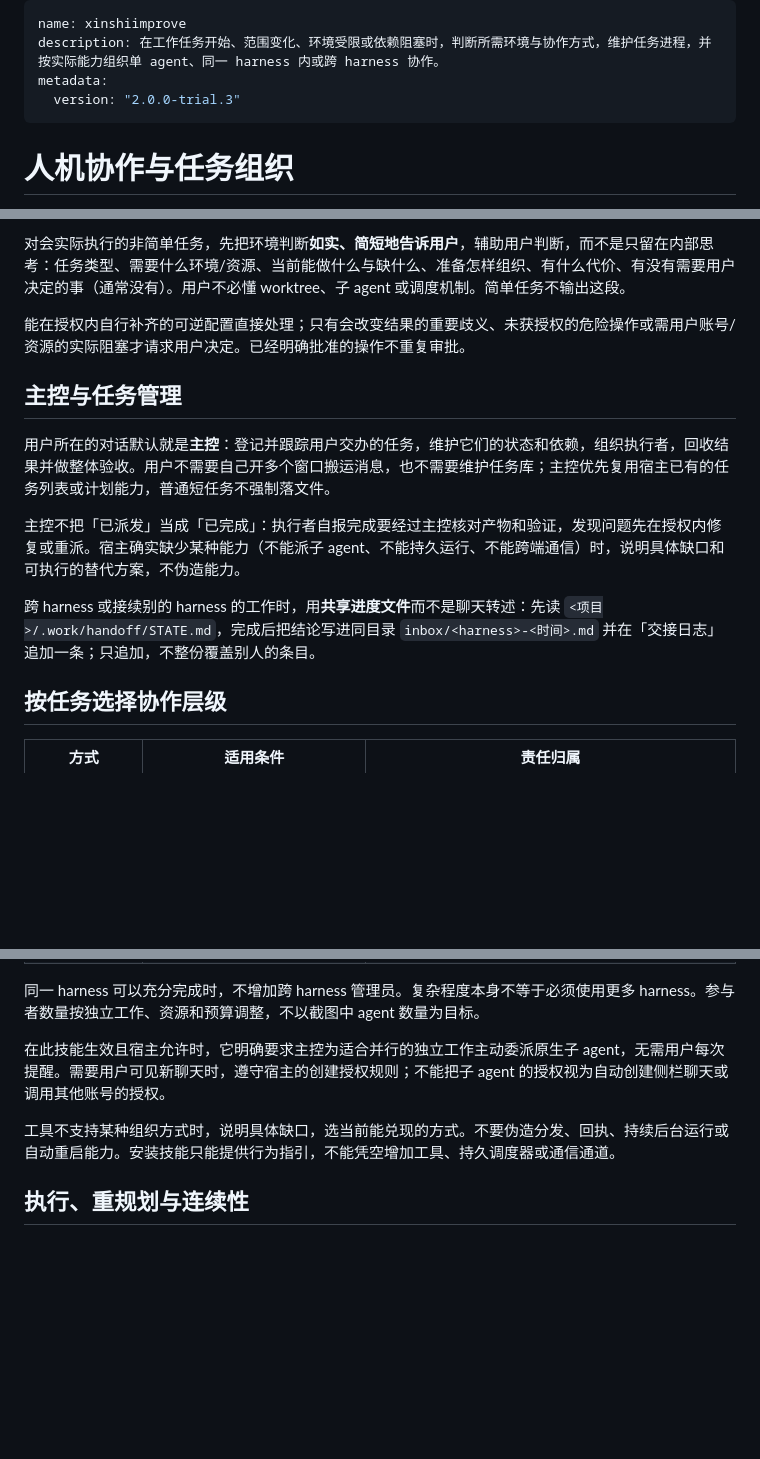
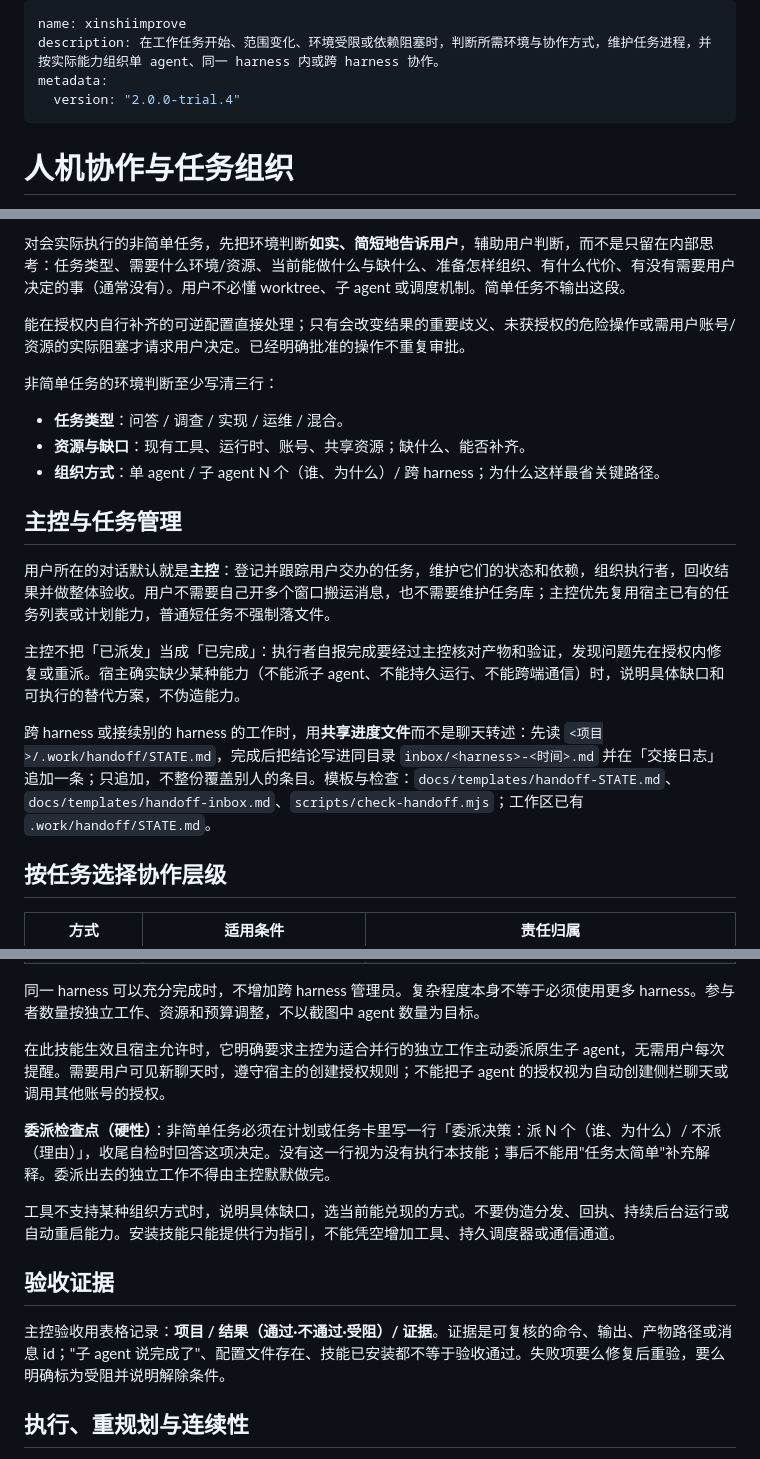
Before and after one commit to xinshi102/ai-toolkit, a Markdown page: skills/xinshiimprove/SKILL.md, 3 parts joined by grey strips. Drawn GitHub-style; blank space fills up the shorter version.

```diff
--- a/skills/xinshiimprove/SKILL.md
+++ b/skills/xinshiimprove/SKILL.md
@@ -2,7 +2,7 @@
 name: xinshiimprove
 description: 在工作任务开始、范围变化、环境受限或依赖阻塞时，判断所需环境与协作方式，维护任务进程，并按实际能力组织单 agent、同一 harness 内或跨 harness 协作。
 metadata:
-  version: "2.0.0-trial.3"
+  version: "2.0.0-trial.4"
 ---
 
 # 人机协作与任务组织
@@ -34,13 +34,18 @@ metadata:
 
 能在授权内自行补齐的可逆配置直接处理；只有会改变结果的重要歧义、未获授权的危险操作或需用户账号/资源的实际阻塞才请求用户决定。已经明确批准的操作不重复审批。
 
+非简单任务的环境判断至少写清三行：
+- **任务类型**：问答 / 调查 / 实现 / 运维 / 混合。
+- **资源与缺口**：现有工具、运行时、账号、共享资源；缺什么、能否补齐。
+- **组织方式**：单 agent / 子 agent N 个（谁、为什么）/ 跨 harness；为什么这样最省关键路径。
+
 ## 主控与任务管理
 
 用户所在的对话默认就是**主控**：登记并跟踪用户交办的任务，维护它们的状态和依赖，组织执行者，回收结果并做整体验收。用户不需要自己开多个窗口搬运消息，也不需要维护任务库；主控优先复用宿主已有的任务列表或计划能力，普通短任务不强制落文件。
 
 主控不把「已派发」当成「已完成」：执行者自报完成要经过主控核对产物和验证，发现问题先在授权内修复或重派。宿主确实缺少某种能力（不能派子 agent、不能持久运行、不能跨端通信）时，说明具体缺口和可执行的替代方案，不伪造能力。
 
-跨 harness 或接续别的 harness 的工作时，用**共享进度文件**而不是聊天转述：先读 `<项目>/.work/handoff/STATE.md`，完成后把结论写进同目录 `inbox/<harness>-<时间>.md` 并在「交接日志」追加一条；只追加，不整份覆盖别人的条目。
+跨 harness 或接续别的 harness 的工作时，用**共享进度文件**而不是聊天转述：先读 `<项目>/.work/handoff/STATE.md`，完成后把结论写进同目录 `inbox/<harness>-<时间>.md` 并在「交接日志」追加一条；只追加，不整份覆盖别人的条目。模板与检查：`docs/templates/handoff-STATE.md`、`docs/templates/handoff-inbox.md`、`scripts/check-handoff.mjs`；工作区已有 `.work/handoff/STATE.md`。
 
 ## 按任务选择协作层级
 
@@ -55,7 +60,13 @@ metadata:
 
 在此技能生效且宿主允许时，它明确要求主控为适合并行的独立工作主动委派原生子 agent，无需用户每次提醒。需要用户可见新聊天时，遵守宿主的创建授权规则；不能把子 agent 的授权视为自动创建侧栏聊天或调用其他账号的授权。
 
+**委派检查点（硬性）**：非简单任务必须在计划或任务卡里写一行「委派决策：派 N 个（谁、为什么）/ 不派（理由）」，收尾自检时回答这项决定。没有这一行视为没有执行本技能；事后不能用"任务太简单"补充解释。委派出去的独立工作不得由主控默默做完。
+
 工具不支持某种组织方式时，说明具体缺口，选当前能兑现的方式。不要伪造分发、回执、持续后台运行或自动重启能力。安装技能只能提供行为指引，不能凭空增加工具、持久调度器或通信通道。
+
+## 验收证据
+
+主控验收用表格记录：**项目 / 结果（通过·不通过·受阻）/ 证据**。证据是可复核的命令、输出、产物路径或消息 id；"子 agent 说完成了"、配置文件存在、技能已安装都不等于验收通过。失败项要么修复后重验，要么明确标为受阻并说明解除条件。
 
 ## 执行、重规划与连续性
 
```
Also changed, not shown: other parts of skills/xinshiimprove/SKILL.md (+4 -0 lines), CHANGELOG.md (+8 -0 lines).
